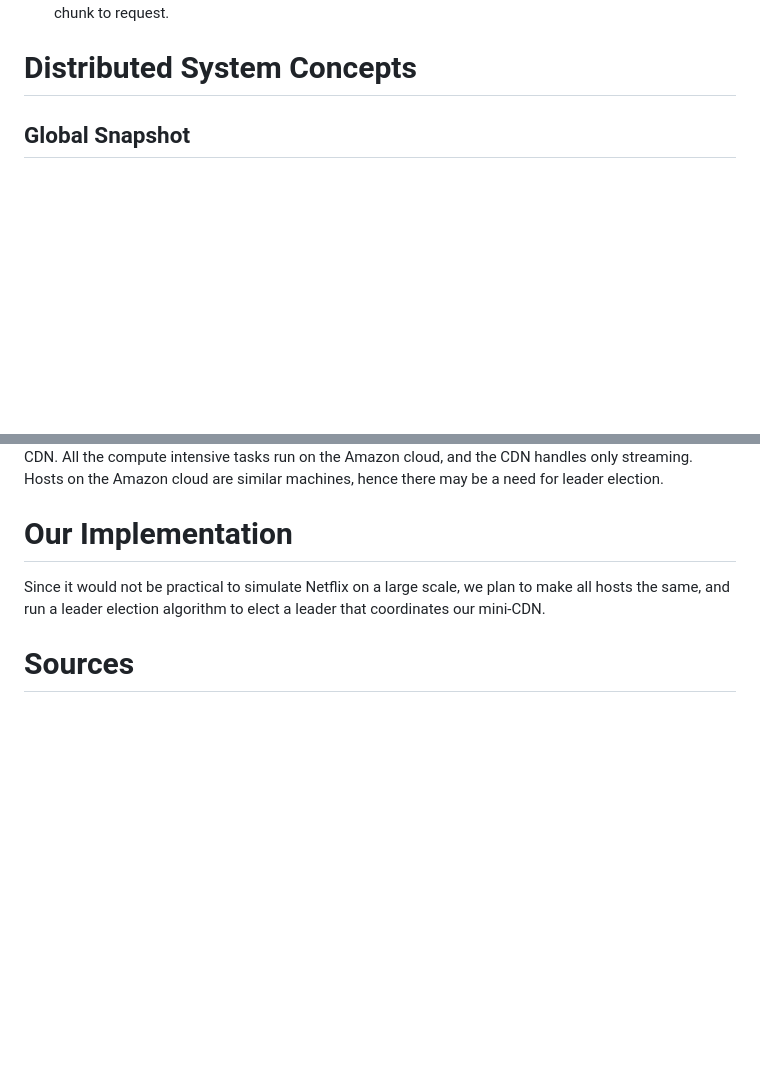
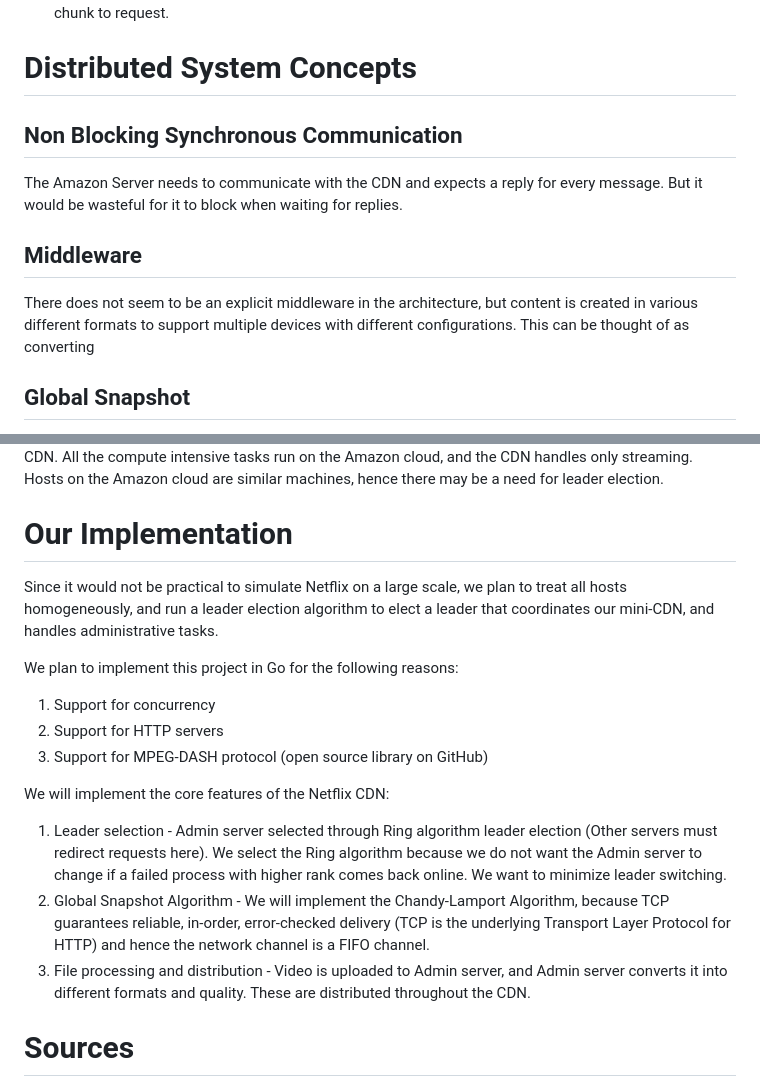
Before and after one commit to ananthakrishna7/netflix-sim, a Markdown page: README.md, 2 parts joined by grey strips. GitHub-like rendering; blank space fills up the shorter version.

Commit message:
Update DS Concepts and Implementation details

```diff
--- a/README.md
+++ b/README.md
@@ -37,6 +37,12 @@ The Web Pages for browsing Netflix are stored in the Amazon Cloud.
 5. Client measures throughput, runs a rate determination algorithm and determines the quality of the next chunk to request.
 
 # Distributed System Concepts
+
+## Non Blocking Synchronous Communication
+The Amazon Server needs to communicate with the CDN and expects a reply for every message. But it would be wasteful for it to block when waiting for replies.
+
+## Middleware
+There does not seem to be an explicit middleware in the architecture, but content is created in various different formats to support multiple devices with different configurations. This can be thought of as converting
 ## Global Snapshot
 The system needs to know where each resource is located to generate a list of servers and select the best server for s specific client. Since the resources on the servers change dynamically, and hosts may fail, we need a Global Snapshot from time to time to keep track of resources.
 ## Mutual Exclusion
@@ -45,7 +51,18 @@ Since Netflix has a distributed server on Amazon cloud, when one of the hosts is
 Netflix has its own private CDN, so it has been able to optimize and simplify the software that runs on the CDN. All the compute intensive tasks run on the Amazon cloud, and the CDN handles only streaming. Hosts on the Amazon cloud are similar machines, hence there may be a need for leader election.
 
 # Our Implementation
-Since it would not be practical to simulate Netflix on a large scale, we plan to make all hosts the same, and run a leader election algorithm to elect a leader that coordinates our mini-CDN.
+
+Since it would not be practical to simulate Netflix on a large scale, we plan to treat all hosts homogeneously, and run a leader election algorithm to elect a leader that coordinates our mini-CDN, and handles administrative tasks.
+
+We plan to implement this project in Go for the following reasons:
+1. Support for concurrency
+2. Support for HTTP servers
+3. Support for MPEG-DASH protocol (open source library on GitHub)
+
+We will implement the core features of the Netflix CDN:
+1. Leader selection - Admin server selected through Ring algorithm leader election (Other servers must redirect requests here). We select the Ring algorithm because we do not want the Admin server to change if a failed process with higher rank comes back online. We want to minimize leader switching.
+2. Global Snapshot Algorithm - We will implement the Chandy-Lamport Algorithm, because TCP guarantees reliable, in-order, error-checked delivery (TCP is the underlying Transport Layer Protocol for HTTP) and hence the network channel is a FIFO channel.
+3. File processing and distribution - Video is uploaded to Admin server, and Admin server converts it into different formats and quality. These are distributed throughout the CDN.
 
 # Sources
 1. Netflix Open Connect Briefing Paper, 2021
```
